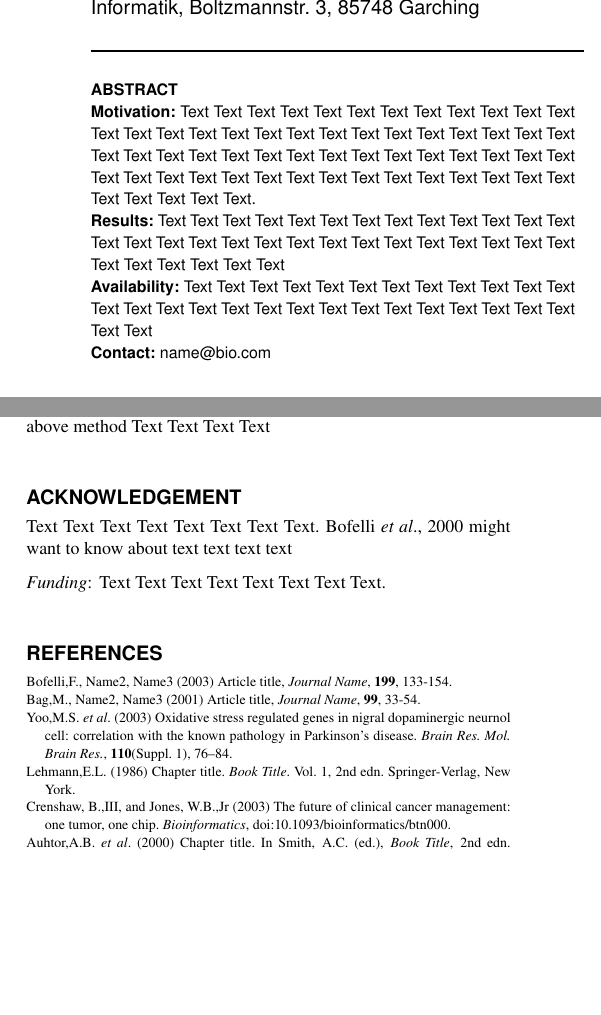
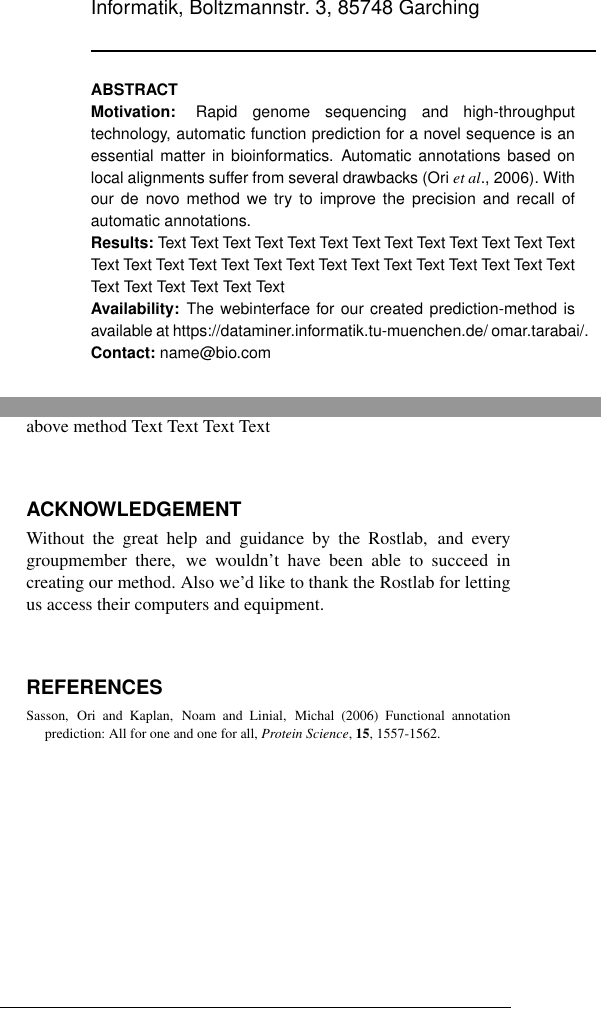
Before and after one commit to otarabai/pp2ex, a LaTeX paper (Report/Report.tex): two parts of the columns of pages 1 and 2 of 2, joined at a grey line, cut so that both start at the same text, the shorter picture padded with empty space. Compiled offline with pdfLaTeX.

Commit message:
Filled in some gaps

```diff
--- a/Report/Report.tex
+++ b/Report/Report.tex
@@ -18,14 +18,12 @@
 \begin{abstract}
 
 \section{Motivation:}
-Text Text Text  Text Text Text Text Text Text Text Text
-Text  Text Text Text Text Text Text Text Text Text  Text Text Text Text Text Text Text Text Text  Text Text Text Text Text Text Text Text Text  Text Text Text Text Text Text Text Text Text  Text Text Text Text Text Text Text Text Text  Text Text Text Text Text.
-
+Rapid genome sequencing and high-throughput technology, automatic function prediction for a novel sequence is an essential matter in bioinformatics. Automatic annotations based on local alignments suffer from several drawbacks \citep{Ori06}. With our de novo method we try to improve the precision and recall of automatic annotations.
 \section{Results:}
 Text  Text Text Text Text Text Text Text Text Text  Text Text Text Text Text Text Text Text Text  Text Text Text Text Text Text Text Text Text  Text Text Text Text Text Text
 
 \section{Availability:}
-Text  Text Text Text Text Text Text Text Text Text  Text Text Text Text Text Text Text Text Text  Text Text Text Text Text Text Text Text Text  Text
+The webinterface for our created prediction-method is available at https://dataminer.informatik.tu-muenchen.de/~omar.tarabai/.
 
 \section{Contact:} \href{name@bio.com}{name@bio.com}
 \end{abstract}
@@ -177,40 +169,8 @@ Text Text Text Text Text Text  Text Text Text Text Text Text Text Text Text  Tex
 
 
 \section*{Acknowledgement}
-Text Text Text Text Text Text  Text Text.  \citealp{Boffelli03} might want to know about  text text text text
-
-\paragraph{Funding\textcolon} Text Text Text Text Text Text  Text Text.
-
-%\bibliographystyle{natbib}
-%\bibliographystyle{achemnat}
-%\bibliographystyle{plainnat}
-%\bibliographystyle{abbrv}
-%\bibliographystyle{bioinformatics}
-%
-%\bibliographystyle{plain}
-%
-%\bibliography{Document}
-
+Without the great help and guidance by the Rostlab, and every groupmember there, we wouldn't have been able to succeed in creating our method. Also we'd like to thank the Rostlab for letting us access their computers and equipment.
 
 \begin{thebibliography}{}
-\bibitem[Bofelli {\it et~al}., 2000]{Boffelli03} Bofelli,F., Name2, Name3 (2003) Article title, {\it Journal Name}, {\bf 199}, 133-154.
+\bibitem[Ori {\it et~al}., 2006]{Ori06} Sasson, Ori and Kaplan, Noam and Linial, Michal (2006) Functional annotation prediction: All for one and one for all, {\it Protein Science}, {\bf 15}, 1557-1562.
 
-\bibitem[Bag {\it et~al}., 2001]{Bag01} Bag,M., Name2, Name3 (2001) Article title, {\it Journal Name}, {\bf 99}, 33-54.
-
-\bibitem[Yoo \textit{et~al}., 2003]{Yoo03}
-Yoo,M.S. \textit{et~al}. (2003) Oxidative stress regulated genes
-in nigral dopaminergic neurnol cell: correlation with the known
-pathology in Parkinson's disease. \textit{Brain Res. Mol. Brain
-Res.}, \textbf{110}(Suppl. 1), 76--84.
-
-\bibitem[Lehmann, 1986]{Leh86}
-Lehmann,E.L. (1986) Chapter title. \textit{Book Title}. Vol.~1, 2nd edn. Springer-Verlag, New York.
-
-\bibitem[Crenshaw and Jones, 2003]{Cre03}
-Crenshaw, B.,III, and Jones, W.B.,Jr (2003) The future of clinical
-cancer management: one tumor, one chip. \textit{Bioinformatics},
-doi:10.1093/bioinformatics/btn000.
-
-\bibitem[Auhtor \textit{et~al}. (2000)]{Aut00}
-Auhtor,A.B. \textit{et~al}. (2000) Chapter title. In Smith, A.C.
-(ed.), \textit{Book Title}, 2nd edn. Publisher, Location, Vol. 1, pp.
```
Also changed, not shown: Report/Report.bbl (added), Report/Report.pdf, Report/Report.tex (48 more changed lines), 4 other files.
